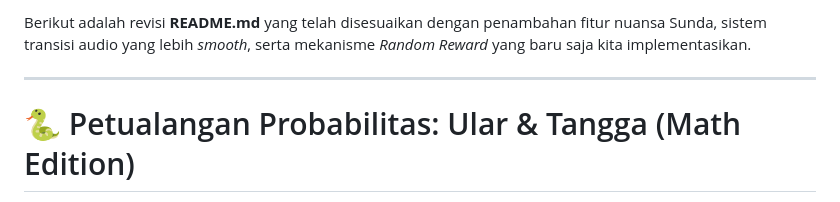
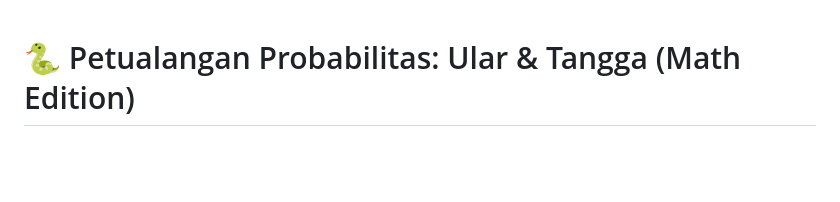
Before and after one commit to icanxPrograming/snake-and-ladders-ATMVersion, a Markdown page: README.md, the part around the change. GitHub-like rendering; blank space fills up the shorter version.

```diff
--- a/README.md
+++ b/README.md
@@ -1,7 +1,3 @@
-Berikut adalah revisi **README.md** yang telah disesuaikan dengan penambahan fitur nuansa Sunda, sistem transisi audio yang lebih *smooth*, serta mekanisme *Random Reward* yang baru saja kita implementasikan.
-
----
-
 # 🐍 Petualangan Probabilitas: Ular & Tangga (Math Edition)
 
 Sebuah permainan edukasi interaktif berbasis web yang menggabungkan mekanisme klasik Ular Tangga dengan tantangan Matematika (Materi Peluang) serta sentuhan budaya lokal. Proyek ini dirancang untuk membuat belajar probabilitas menjadi lebih seru, kompetitif, dan memiliki identitas visual serta auditori yang unik.
```
